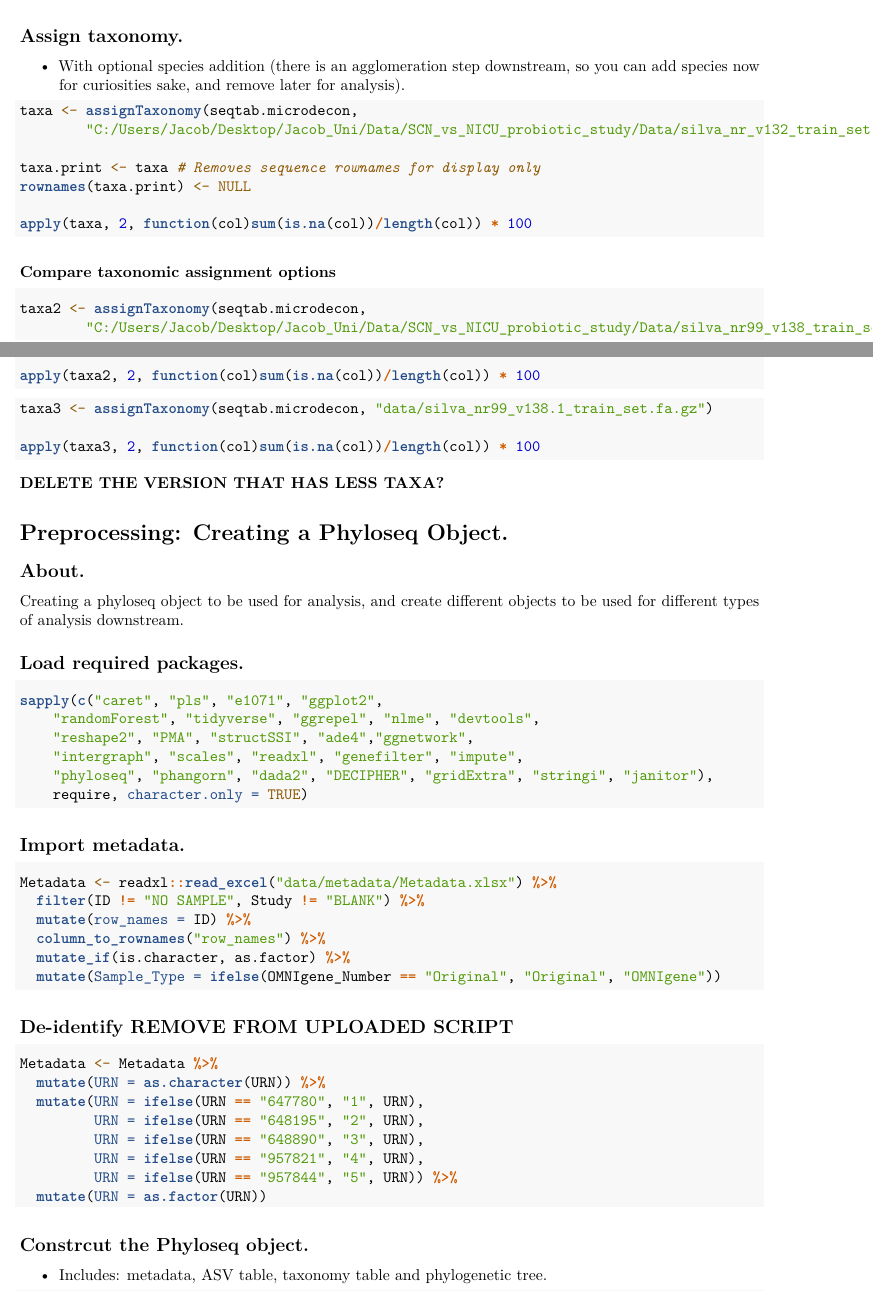
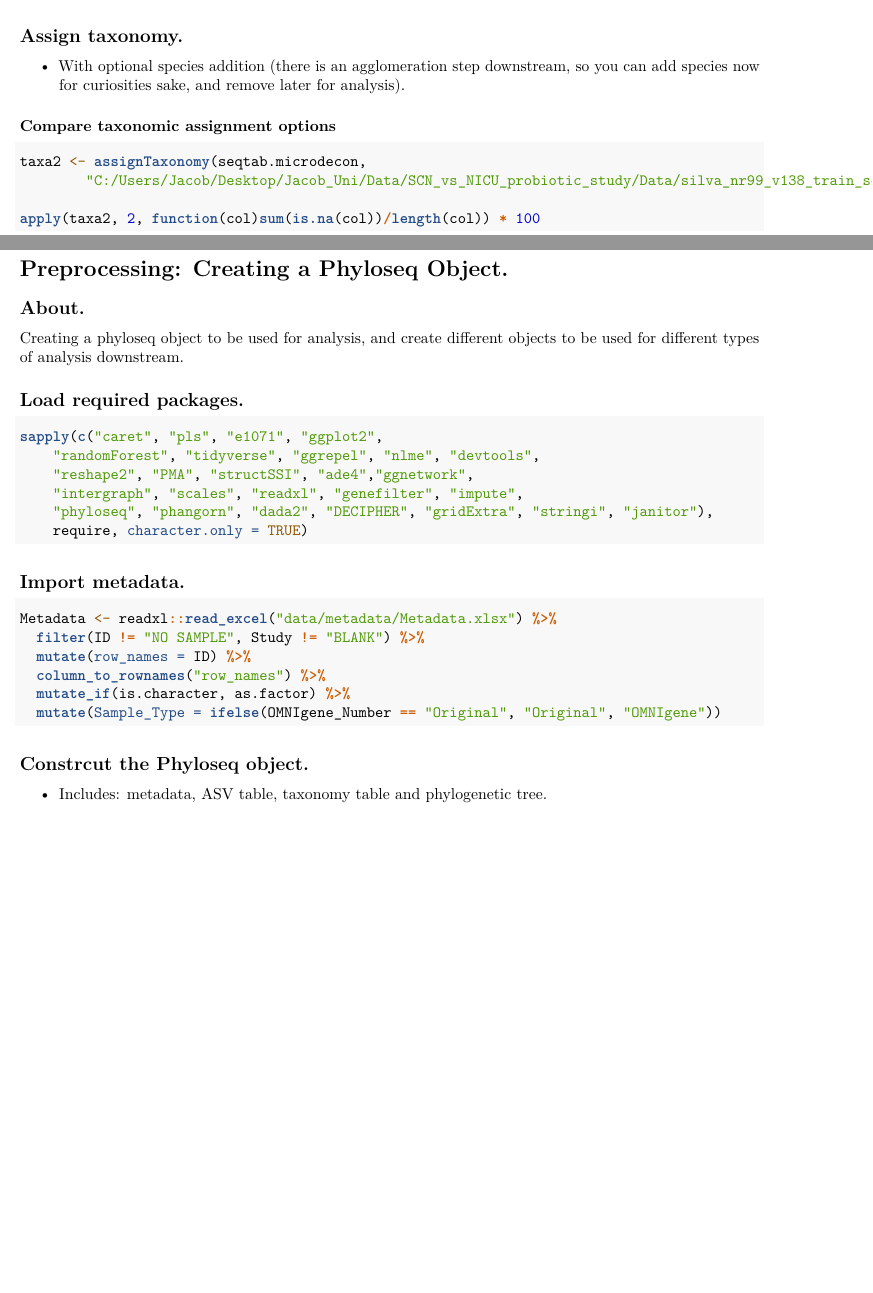
Before and after one commit to JacobAFW/Long_term_effects_of_probiotics, an R Markdown document (scripts/Pipeline.Rmd): two parts of pages 5 and 6 of 9, joined at a grey line, cut so that both start at the same text, the shorter picture padded with empty space. Rendered offline with R 4.5, knitr and Pandoc, then LaTeX, with nearby package versions; some code elsewhere in the file could not run offline.

Commit message:
Updates.

````diff
--- a/scripts/Pipeline.Rmd
+++ b/scripts/Pipeline.Rmd
@@ -259,16 +259,6 @@ seqtab.microdecon <- decontaminated$decon.table %>%
 ## Assign taxonomy.
  - With optional species addition (there is an agglomeration step downstream, so you can add species now for curiosities sake, and remove later for analysis).
 
-```{r, warning=F, message=F,eval=F}
-taxa <- assignTaxonomy(seqtab.microdecon,
-        "C:/Users/Jacob/Desktop/Jacob_Uni/Data/SCN_vs_NICU_probiotic_study/Data/silva_nr_v132_train_set.fa.gz")
-
-taxa.print <- taxa # Removes sequence rownames for display only
-rownames(taxa.print) <- NULL
-
-apply(taxa, 2, function(col)sum(is.na(col))/length(col)) * 100
-```
-
 ### Compare taxonomic assignment options
 
 ```{r, warning=F, message=F,eval=F}
@@ -277,16 +267,6 @@ taxa2 <- assignTaxonomy(seqtab.microdecon,
 
 apply(taxa2, 2, function(col)sum(is.na(col))/length(col)) * 100
 ```
-
-
-```{r, warning=F, message=F,eval=F}
-taxa3 <- assignTaxonomy(seqtab.microdecon, "data/silva_nr99_v138.1_train_set.fa.gz")
-
-apply(taxa3, 2, function(col)sum(is.na(col))/length(col)) * 100
-```
-**DELETE THE VERSION THAT HAS LESS TAXA?**
-
-
 
 
 
@@ -316,24 +296,6 @@ Metadata <- readxl::read_excel("data/metadata/Metadata.xlsx") %>%
   mutate_if(is.character, as.factor) %>%
   mutate(Sample_Type = ifelse(OMNIgene_Number == "Original", "Original", "OMNIgene"))
 ```
-
-
-
-
-
-## De-identify **REMOVE FROM UPLOADED SCRIPT**
-```{r, warning=F, message=F, eval=F}
-Metadata <- Metadata %>%
-  mutate(URN = as.character(URN)) %>%
-  mutate(URN = ifelse(URN == "647780", "1", URN),
-         URN = ifelse(URN == "648195", "2", URN),
-         URN = ifelse(URN == "648890", "3", URN),
-         URN = ifelse(URN == "957821", "4", URN),
-         URN = ifelse(URN == "957844", "5", URN)) %>%
-  mutate(URN = as.factor(URN))
-```
-
-
 
 
 
````
Also changed, not shown: scripts/Sample_storage.Rmd (+1 -1 lines), scripts/Shotgun.Rmd (+7 -8 lines).
